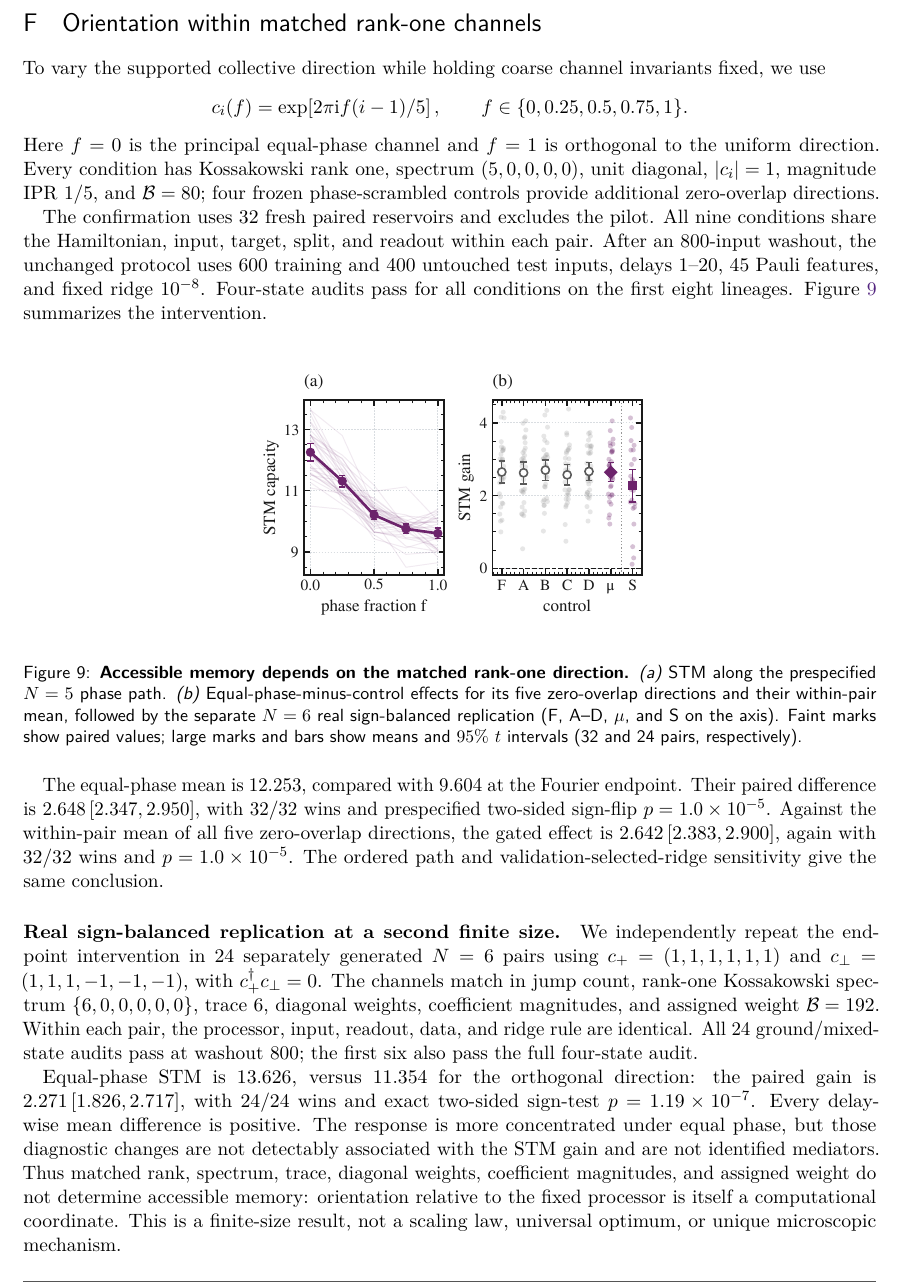
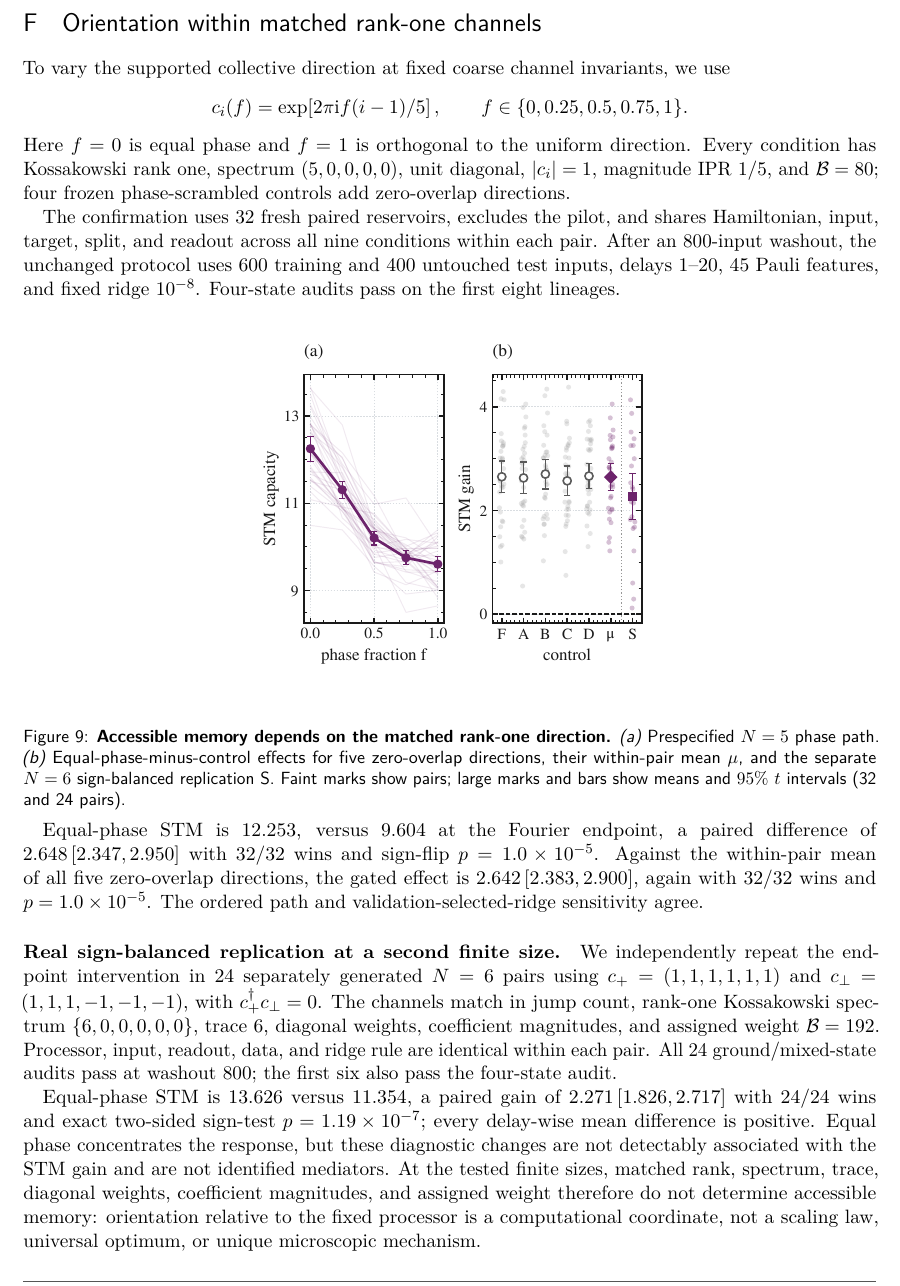
Before and after one commit to eybmits/qrc-dissipation-engineering, a LaTeX document (paper/dissipation_qrc.tex, which reads paper/sections/methodology.tex): part of page 22 of 22, cut so that both start at the same text. Compiled offline with pdfLaTeX.

Commit message:
Make Figure 9 square

```diff
--- a/paper/sections/methodology.tex
+++ b/paper/sections/methodology.tex
@@ -628,45 +628,44 @@ dissipators.
 \section{Orientation within matched rank-one channels}
 \label{app:phase-direction}
 
-To vary the supported collective direction while holding coarse channel
-invariants fixed, we use
+To vary the supported collective direction at fixed coarse channel invariants,
+we use
 \[
   c_i(f)=\exp\!\left[2\pi \mathrm{i}f(i-1)/5\right],\qquad
   f\in\{0,0.25,0.5,0.75,1\}.
 \]
-Here \(f=0\) is the principal equal-phase channel and \(f=1\) is orthogonal to
-the uniform direction. Every condition has Kossakowski rank one, spectrum
+Here \(f=0\) is equal phase and \(f=1\) is orthogonal to the uniform direction.
+Every condition has Kossakowski rank one, spectrum
 \((5,0,0,0,0)\), unit diagonal, \(|c_i|=1\), magnitude IPR \(1/5\), and
-\(\mathcal B=80\); four frozen phase-scrambled controls provide additional
-zero-overlap directions.
+\(\mathcal B=80\); four frozen phase-scrambled controls add zero-overlap
+directions.
 
-The confirmation uses 32 fresh paired reservoirs and excludes the pilot. All
-nine conditions share the Hamiltonian, input, target, split, and readout within
-each pair. After an 800-input washout, the unchanged protocol uses 600 training
-and 400 untouched test inputs, delays 1--20, 45 Pauli features, and fixed ridge
-\(10^{-8}\). Four-state audits pass for all conditions on the first eight
-lineages. Figure~\ref{fig:phase-direction} summarizes the intervention.
+The confirmation uses 32 fresh paired reservoirs, excludes the pilot, and
+shares Hamiltonian, input, target, split, and readout across all nine conditions
+within each pair. After an 800-input washout, the unchanged protocol uses 600
+training and 400 untouched test inputs, delays 1--20, 45 Pauli features, and
+fixed ridge \(10^{-8}\). Four-state audits pass on the first eight lineages.
 
+\begingroup
+\setlength{\intextsep}{0pt}
 \begin{figure}[H]
 \centering
 \includegraphics{figures/fig_phase_direction.pdf}
 \caption{\textbf{Accessible memory depends on the matched rank-one direction.}
-\emph{(a)} STM along the prespecified \(N=5\) phase path. \emph{(b)}
-Equal-phase-minus-control effects for its five zero-overlap directions and
-their within-pair mean, followed by the separate \(N=6\) real sign-balanced
-replication (F, A--D, \(\mu\), and S on the axis). Faint marks show paired
-values; large marks and bars show means and \(95\%\) \(t\) intervals (32 and
-24 pairs, respectively).}
+\emph{(a)} Prespecified \(N=5\) phase path. \emph{(b)} Equal-phase-minus-control
+effects for five zero-overlap directions, their within-pair mean \(\mu\), and
+the separate \(N=6\) sign-balanced replication S. Faint marks show pairs;
+large marks and bars show means and \(95\%\) \(t\) intervals (32 and 24 pairs).}
 \label{fig:phase-direction}
 \end{figure}
+\endgroup
 
-The equal-phase mean is \(12.253\), compared with \(9.604\) at the Fourier
-endpoint. Their paired difference is \(2.648\,[2.347,2.950]\), with \(32/32\)
-wins and prespecified two-sided sign-flip \(p=1.0\times10^{-5}\). Against the
-within-pair mean of all five zero-overlap directions, the gated effect is
-\(2.642\,[2.383,2.900]\), again with \(32/32\) wins and
-\(p=1.0\times10^{-5}\). The ordered path and validation-selected-ridge
-sensitivity give the same conclusion.
+Equal-phase STM is \(12.253\), versus \(9.604\) at the Fourier endpoint, a
+paired difference of \(2.648\,[2.347,2.950]\) with \(32/32\) wins and
+sign-flip \(p=1.0\times10^{-5}\). Against the within-pair mean of all five
+zero-overlap directions, the gated effect is \(2.642\,[2.383,2.900]\), again
+with \(32/32\) wins and \(p=1.0\times10^{-5}\). The ordered path and
+validation-selected-ridge sensitivity agree.
 
 \paragraph{Real sign-balanced replication at a second finite size.}
 We independently repeat the endpoint intervention in 24 separately generated
@@ -674,18 +673,18 @@ We independently repeat the endpoint intervention in 24 separately generated
 \(c_{\perp}=(1,1,1,-1,-1,-1)\), with
 \(c_{+}^{\dagger}c_{\perp}=0\). The channels match in jump count, rank-one
 Kossakowski spectrum \(\{6,0,0,0,0,0\}\), trace 6, diagonal weights,
-coefficient magnitudes, and assigned weight \(\mathcal B=192\). Within each
-pair, the processor, input, readout, data, and ridge rule are identical. All 24
-ground/mixed-state audits pass at washout 800; the first six also pass the full
+coefficient magnitudes, and assigned weight \(\mathcal B=192\). Processor,
+input, readout, data, and ridge rule are identical within each pair. All 24
+ground/mixed-state audits pass at washout 800; the first six also pass the
 four-state audit.
 
-Equal-phase STM is \(13.626\), versus \(11.354\) for the orthogonal direction:
-the paired gain is \(2.271\,[1.826,2.717]\), with \(24/24\) wins and exact
-two-sided sign-test \(p=1.19\times10^{-7}\). Every delay-wise mean difference
-is positive. The response is more concentrated under equal phase, but those
-diagnostic changes are not detectably associated with the STM gain and are not
-identified mediators. Thus matched rank, spectrum, trace, diagonal weights,
-coefficient magnitudes, and assigned weight do not determine accessible
-memory: orientation relative to the fixed processor is itself a computational
-coordinate. This is a finite-size result, not a scaling law, universal optimum,
-or unique microscopic mechanism.
+Equal-phase STM is \(13.626\) versus \(11.354\), a paired gain of
+\(2.271\,[1.826,2.717]\) with \(24/24\) wins and exact two-sided sign-test
+\(p=1.19\times10^{-7}\); every delay-wise mean difference is positive. Equal
+phase concentrates the response, but these diagnostic changes are not
+detectably associated with the STM gain and are not identified mediators. At
+the tested finite sizes, matched rank, spectrum, trace, diagonal weights,
+coefficient magnitudes, and assigned weight therefore do not determine
+accessible memory: orientation relative to the fixed processor is a
+computational coordinate, not a scaling law, universal optimum, or unique
+microscopic mechanism.
```
Also changed, not shown: results/ARCHIVE_SHA256SUMS.txt (+2 -2 lines), paper/dissipation_qrc.pdf, paper/figures/fig_phase_direction.pdf, 3 other files.
